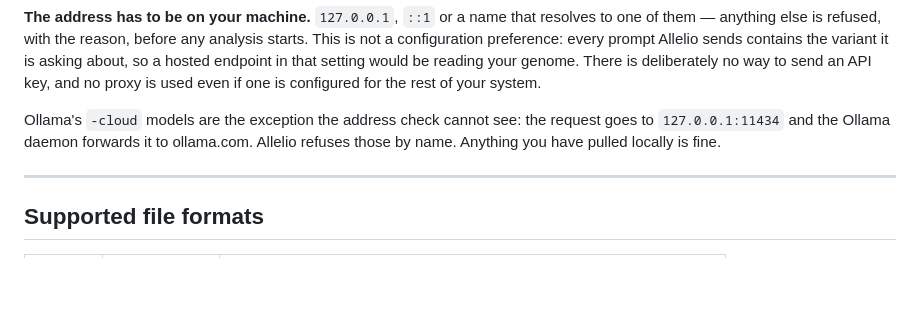
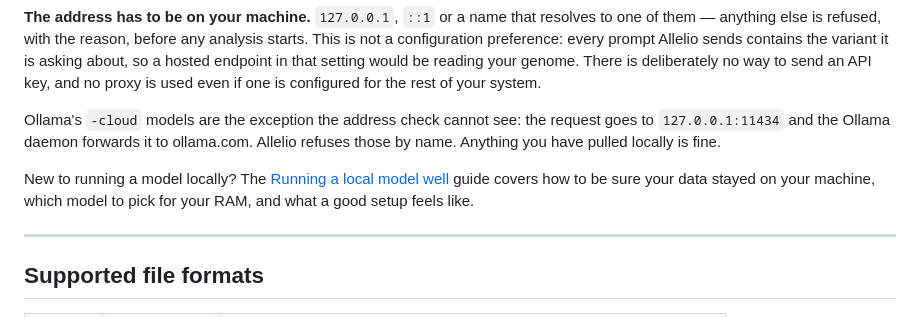
Before and after one commit to alexwbend/allelio, a Markdown page: README.md, the part around the change. Drawn GitHub-style; blank space fills up the shorter version.

```diff
--- a/README.md
+++ b/README.md
@@ -152,6 +152,10 @@ request goes to `127.0.0.1:11434` and the Ollama daemon forwards it to
 ollama.com. Allelio refuses those by name. Anything you have pulled locally is
 fine.
 
+New to running a model locally? The [Running a local model well](docs/local-models.md)
+guide covers how to be sure your data stayed on your machine, which model to
+pick for your RAM, and what a good setup feels like.
+
 ---
 
 ## Supported file formats
```
Also changed, not shown: docs/local-models.md (added, +70 -0 lines).
